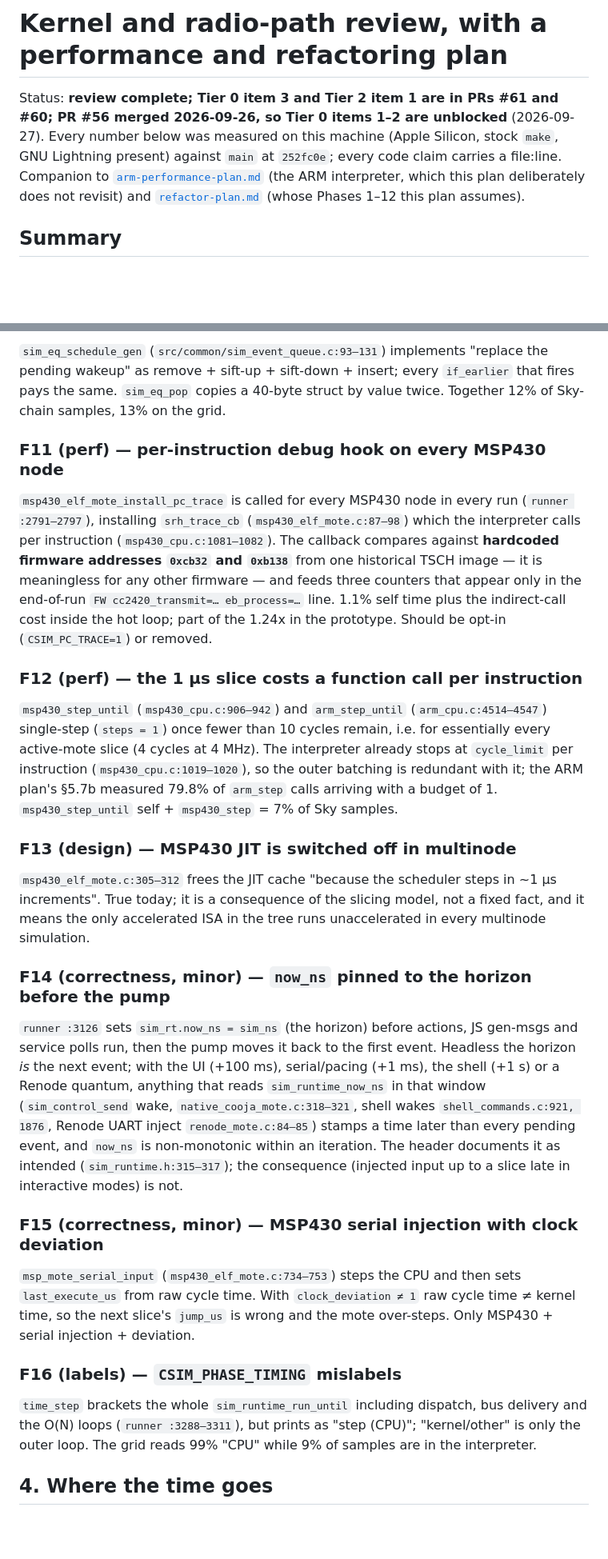
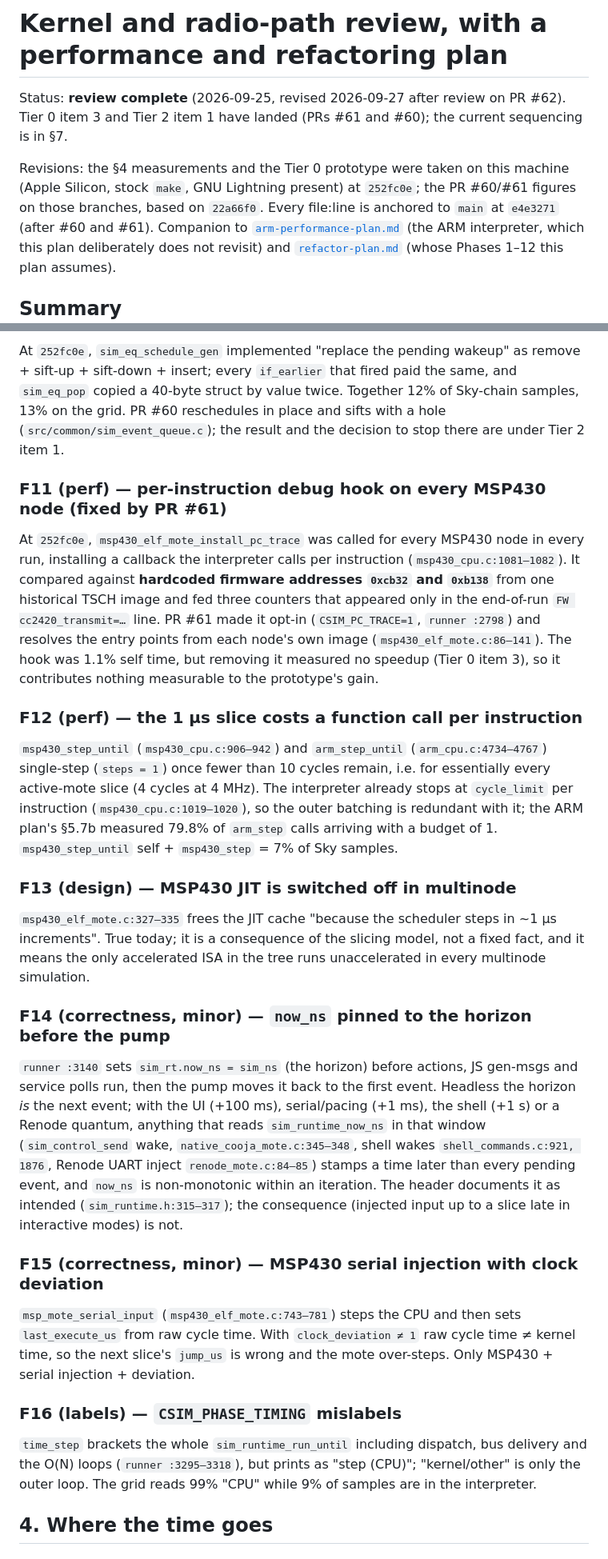
Before and after one commit to joakimeriksson/cooja-ng, a Markdown page: docs/design/kernel-radio-review-and-performance-plan.md, 2 parts joined by grey strips. Shown at 80% size. GitHub-like rendering; blank space fills up the shorter version.

```diff
--- a/docs/design/kernel-radio-review-and-performance-plan.md
+++ b/docs/design/kernel-radio-review-and-performance-plan.md
@@ -1,8 +1,13 @@
 # Kernel and radio-path review, with a performance and refactoring plan
 
-Status: **review complete; Tier 0 item 3 and Tier 2 item 1 are in PRs #61 and #60; PR #56 merged 2026-09-26, so Tier 0 items 1–2 are unblocked** (2026-09-27). Every number
-below was measured on this machine (Apple Silicon, stock `make`, GNU Lightning
-present) against `main` at `252fc0e`; every code claim carries a file:line.
+Status: **review complete** (2026-09-25, revised 2026-09-27 after review on
+PR #62). Tier 0 item 3 and Tier 2 item 1 have landed (PRs #61 and #60); the
+current sequencing is in §7.
+
+Revisions: the §4 measurements and the Tier 0 prototype were taken on this
+machine (Apple Silicon, stock `make`, GNU Lightning present) at `252fc0e`;
+the PR #60/#61 figures on those branches, based on `22a66f0`. Every file:line
+is anchored to `main` at `e4e3271` (after #60 and #61).
 Companion to [`arm-performance-plan.md`](arm-performance-plan.md) (the ARM
 interpreter, which this plan deliberately does not revisit) and
 [`refactor-plan.md`](refactor-plan.md) (whose Phases 1–12 this plan assumes).
@@ -237,25 +252,28 @@ timestamp: 10.2 M outer iterations for 11.8 M events on the Sky chain.
 
-`sim_eq_schedule_gen` (`src/common/sim_event_queue.c:93–131`) implements
-"replace the pending wakeup" as remove + sift-up + sift-down + insert; every
-`if_earlier` that fires pays the same. `sim_eq_pop` copies a 40-byte struct
-by value twice. Together 12% of Sky-chain samples, 13% on the grid.
+At `252fc0e`, `sim_eq_schedule_gen` implemented "replace the pending wakeup"
+as remove + sift-up + sift-down + insert; every `if_earlier` that fired paid
+the same, and `sim_eq_pop` copied a 40-byte struct by value twice. Together
+12% of Sky-chain samples, 13% on the grid. PR #60 reschedules in place and
+sifts with a hole (`src/common/sim_event_queue.c`); the result and the
+decision to stop there are under Tier 2 item 1.
 
-### F11 (perf) — per-instruction debug hook on every MSP430 node
+### F11 (perf) — per-instruction debug hook on every MSP430 node (**fixed by PR #61**)
 
-`msp430_elf_mote_install_pc_trace` is called for every MSP430 node in every
-run (`runner :2791–2797`), installing `srh_trace_cb`
-(`msp430_elf_mote.c:87–98`) which the interpreter calls per instruction
-(`msp430_cpu.c:1081–1082`). The callback compares against **hardcoded
-firmware addresses `0xcb32` and `0xb138`** from one historical TSCH image
-— it is meaningless for any other firmware — and feeds three counters that
-appear only in the end-of-run `FW cc2420_transmit=… eb_process=…` line.
-1.1% self time plus the indirect-call cost inside the hot loop; part of the
-1.24x in the prototype. Should be opt-in (`CSIM_PC_TRACE=1`) or removed.
+At `252fc0e`, `msp430_elf_mote_install_pc_trace` was called for every MSP430
+node in every run, installing a callback the interpreter calls per
+instruction (`msp430_cpu.c:1081–1082`). It compared against **hardcoded
+firmware addresses `0xcb32` and `0xb138`** from one historical TSCH image and
+fed three counters that appeared only in the end-of-run `FW
+cc2420_transmit=…` line. PR #61 made it opt-in (`CSIM_PC_TRACE=1`,
+`runner :2798`) and resolves the entry points from each node's own image
+(`msp430_elf_mote.c:86–141`). The hook was 1.1% self time, but removing it
+measured no speedup (Tier 0 item 3), so it contributes nothing measurable to
+the prototype's gain.
 
 ### F12 (perf) — the 1 µs slice costs a function call per instruction
 
 `msp430_step_until` (`msp430_cpu.c:906–942`) and `arm_step_until`
-(`arm_cpu.c:4514–4547`) single-step (`steps = 1`) once fewer than 10
+(`arm_cpu.c:4734–4767`) single-step (`steps = 1`) once fewer than 10
 cycles remain, i.e. for essentially every active-mote slice (4 cycles at
 4 MHz). The interpreter already stops at `cycle_limit` per instruction
 (`msp430_cpu.c:1019–1020`), so the outer batching is redundant with it; the
@@ -264,19 +282,19 @@ of 1. `msp430_step_until` self + `msp430_step` = 7% of Sky samples.
 
 ### F13 (design) — MSP430 JIT is switched off in multinode
 
-`msp430_elf_mote.c:305–312` frees the JIT cache "because the scheduler
+`msp430_elf_mote.c:327–335` frees the JIT cache "because the scheduler
 steps in ~1 µs increments". True today; it is a consequence of the slicing
 model, not a fixed fact, and it means the only accelerated ISA in the tree
 runs unaccelerated in every multinode simulation.
 
 ### F14 (correctness, minor) — `now_ns` pinned to the horizon before the pump
 
-`runner :3126` sets `sim_rt.now_ns = sim_ns` (the horizon) before actions,
+`runner :3140` sets `sim_rt.now_ns = sim_ns` (the horizon) before actions,
 JS gen-msgs and service polls run, then the pump moves it back to the first
 event. Headless the horizon *is* the next event; with the UI (+100 ms),
 serial/pacing (+1 ms), the shell (+1 s) or a Renode quantum, anything that
 reads `sim_runtime_now_ns` in that window (`sim_control_send` wake,
-`native_cooja_mote.c:318–321`, shell wakes `shell_commands.c:921, 1876`,
+`native_cooja_mote.c:345–348`, shell wakes `shell_commands.c:921, 1876`,
 Renode UART inject `renode_mote.c:84–85`) stamps a time later than every
 pending event, and `now_ns` is non-monotonic within an iteration. The
 header documents it as intended (`sim_runtime.h:315–317`); the consequence
@@ -284,7 +302,7 @@ header documents it as intended (`sim_runtime.h:315–317`); the consequence
 
 ### F15 (correctness, minor) — MSP430 serial injection with clock deviation
 
-`msp_mote_serial_input` (`msp430_elf_mote.c:734–753`) steps the CPU and
+`msp_mote_serial_input` (`msp430_elf_mote.c:743–781`) steps the CPU and
 then sets `last_execute_us` from raw cycle time. With `clock_deviation ≠ 1`
 raw cycle time ≠ kernel time, so the next slice's `jump_us` is wrong and
 the mote over-steps. Only MSP430 + serial injection + deviation.
@@ -292,7 +310,7 @@ the mote over-steps. Only MSP430 + serial injection + deviation.
 ### F16 (labels) — `CSIM_PHASE_TIMING` mislabels
 
 `time_step` brackets the whole `sim_runtime_run_until` including dispatch,
-bus delivery and the O(N) loops (`runner :3288–3311`), but prints as "step
+bus delivery and the O(N) loops (`runner :3295–3318`), but prints as "step
 (CPU)"; "kernel/other" is only the outer loop. The grid reads 99% "CPU"
 while 9% of samples are in the interpreter.
 
```
Also changed, not shown: other parts of docs/design/kernel-radio-review-and-performance-plan.md (+147 -79 lines), docs/design/refactor-plan.md (+6 -7 lines).
